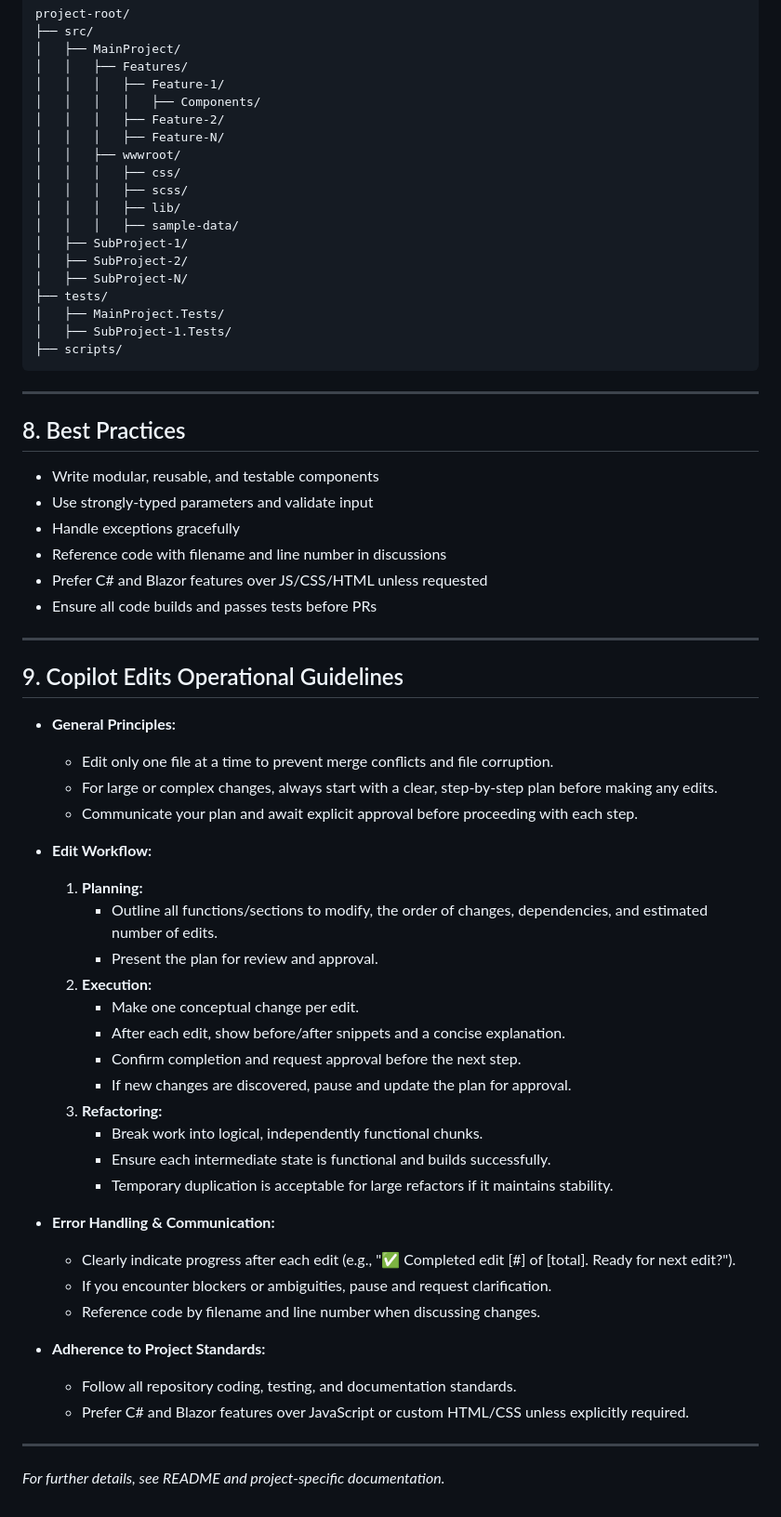
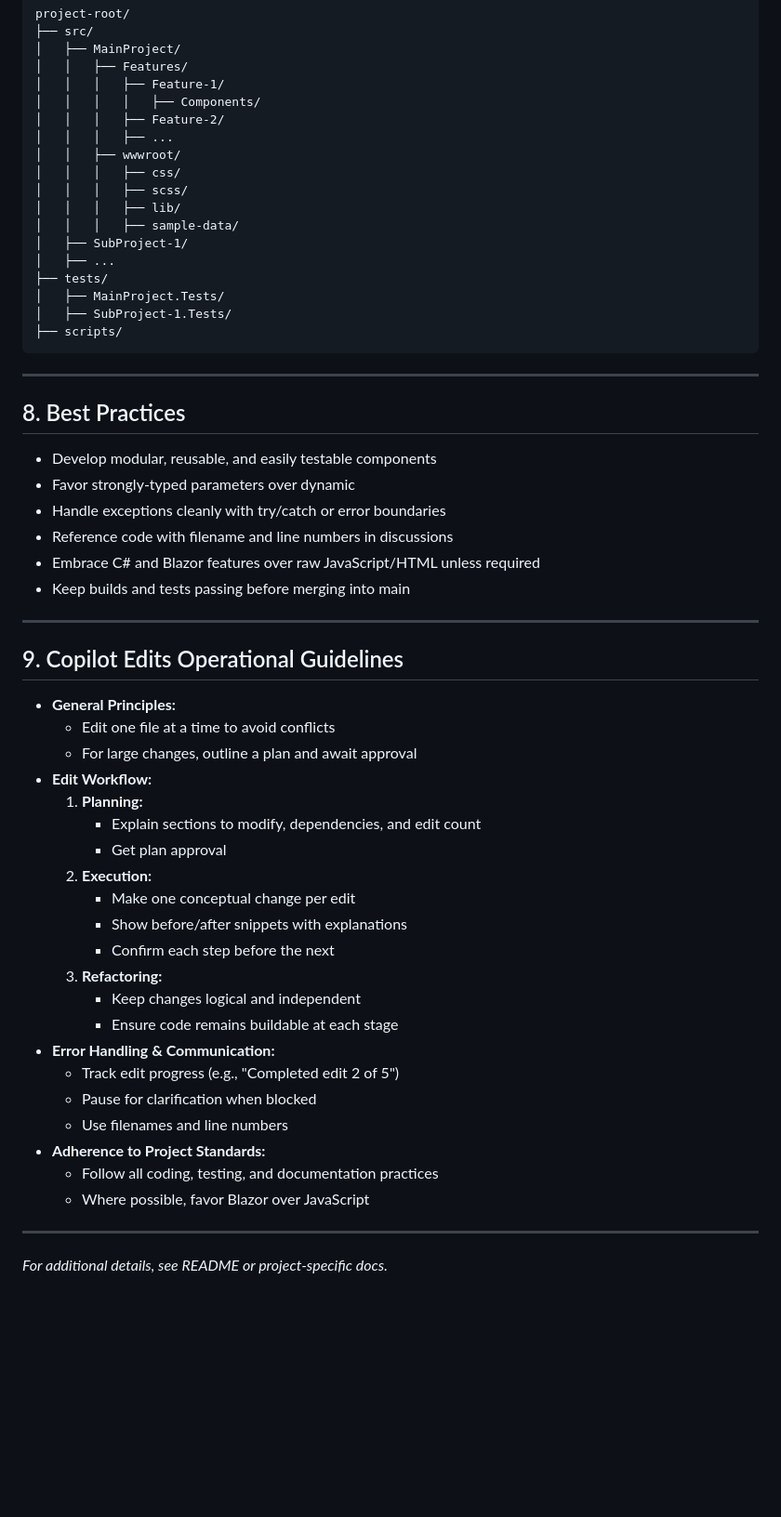
Before and after one commit to michaelvolz/redmuffin.Blazor.Static, a Markdown page: .github/copilot-instructions.md, the part around the change printed below. Shown: that part at 93% size. Drawn GitHub-style; blank space fills up the shorter version.

```diff
--- a/.github/copilot-instructions.md
+++ b/.github/copilot-instructions.md
@@ -149,15 +152,14 @@ project-root/
 │   │   │   ├── Feature-1/
 │   │   │   │   ├── Components/
 │   │   │   ├── Feature-2/
-│   │   │   ├── Feature-N/
+│   │   │   ├── ...
 │   │   ├── wwwroot/
 │   │   │   ├── css/
 │   │   │   ├── scss/
 │   │   │   ├── lib/
 │   │   │   ├── sample-data/
 │   ├── SubProject-1/
-│   ├── SubProject-2/
-│   ├── SubProject-N/
+│   ├── ...
 ├── tests/
 │   ├── MainProject.Tests/
 │   ├── SubProject-1.Tests/
@@ -168,45 +170,39 @@ project-root/
 
 ## 8. Best Practices
 
-- Write modular, reusable, and testable components
-- Use strongly-typed parameters and validate input
-- Handle exceptions gracefully
-- Reference code with filename and line number in discussions
-- Prefer C# and Blazor features over JS/CSS/HTML unless requested
-- Ensure all code builds and passes tests before PRs
+- Develop modular, reusable, and easily testable components
+- Favor strongly-typed parameters over dynamic
+- Handle exceptions cleanly with try/catch or error boundaries
+- Reference code with filename and line numbers in discussions
+- Embrace C# and Blazor features over raw JavaScript/HTML unless required
+- Keep builds and tests passing before merging into main
 
 ---
 
 ## 9. Copilot Edits Operational Guidelines
 
 - **General Principles:**
-  - Edit only one file at a time to prevent merge conflicts and file corruption.
-  - For large or complex changes, always start with a clear, step-by-step plan before making any edits.
-  - Communicate your plan and await explicit approval before proceeding with each step.
-
+  - Edit one file at a time to avoid conflicts
+  - For large changes, outline a plan and await approval
 - **Edit Workflow:**
   1. **Planning:**
-     - Outline all functions/sections to modify, the order of changes, dependencies, and estimated number of edits.
-     - Present the plan for review and approval.
+     - Explain sections to modify, dependencies, and edit count
+     - Get plan approval
   2. **Execution:**
-     - Make one conceptual change per edit.
-     - After each edit, show before/after snippets and a concise explanation.
-     - Confirm completion and request approval before the next step.
-     - If new changes are discovered, pause and update the plan for approval.
+     - Make one conceptual change per edit
+     - Show before/after snippets with explanations
+     - Confirm each step before the next
   3. **Refactoring:**
-     - Break work into logical, independently functional chunks.
-     - Ensure each intermediate state is functional and builds successfully.
-     - Temporary duplication is acceptable for large refactors if it maintains stability.
-
+     - Keep changes logical and independent
+     - Ensure code remains buildable at each stage
 - **Error Handling & Communication:**
-  - Clearly indicate progress after each edit (e.g., "✅ Completed edit [#] of [total]. Ready for next edit?").
-  - If you encounter blockers or ambiguities, pause and request clarification.
-  - Reference code by filename and line number when discussing changes.
-
+  - Track edit progress (e.g., "Completed edit 2 of 5")
+  - Pause for clarification when blocked
+  - Use filenames and line numbers
 - **Adherence to Project Standards:**
-  - Follow all repository coding, testing, and documentation standards.
-  - Prefer C# and Blazor features over JavaScript or custom HTML/CSS unless explicitly required.
+  - Follow all coding, testing, and documentation practices
+  - Where possible, favor Blazor over JavaScript
 
 ---
 
-*For further details, see README and project-specific documentation.*
+*For additional details, see README or project-specific docs.*
```
Also changed, not shown: other parts of .github/copilot-instructions.md (+47 -44 lines).
